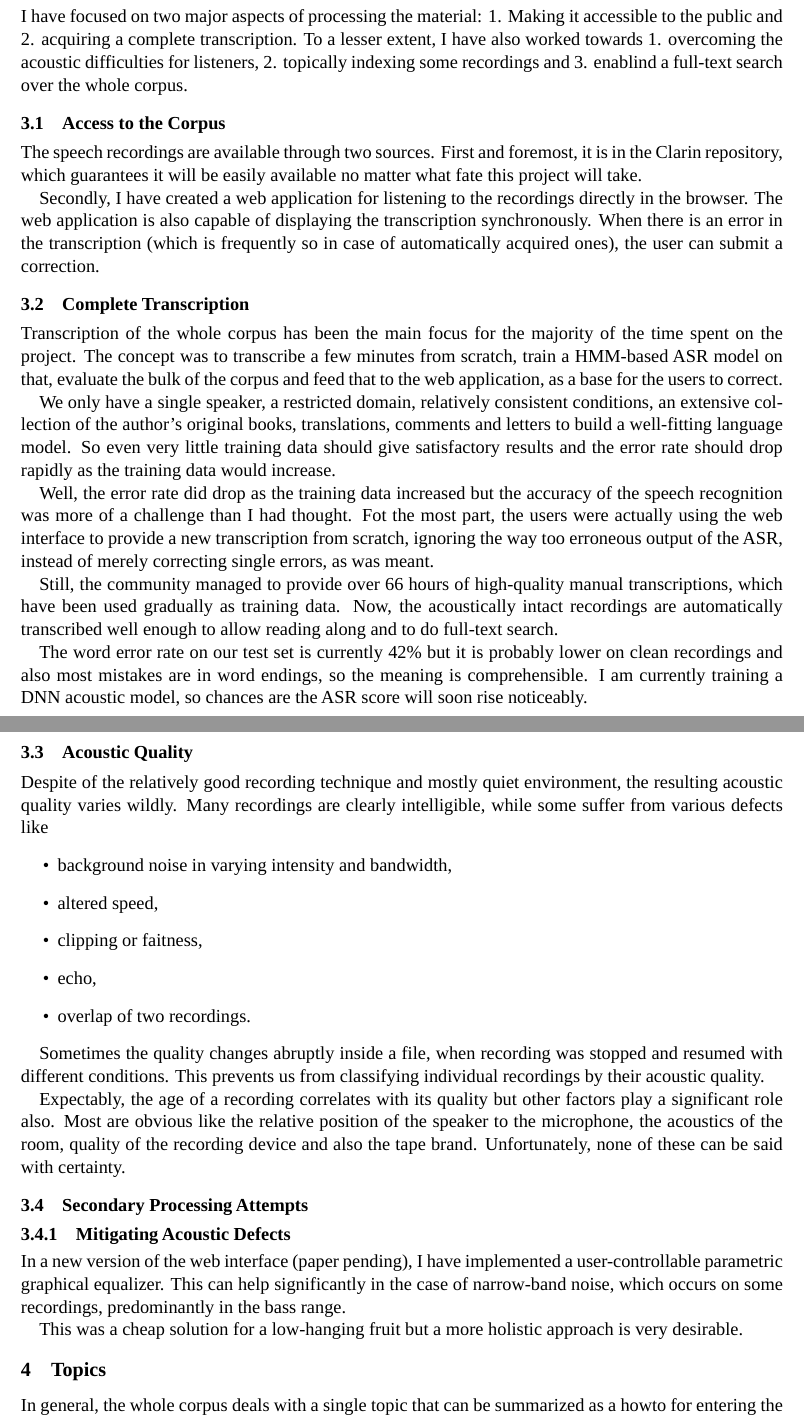
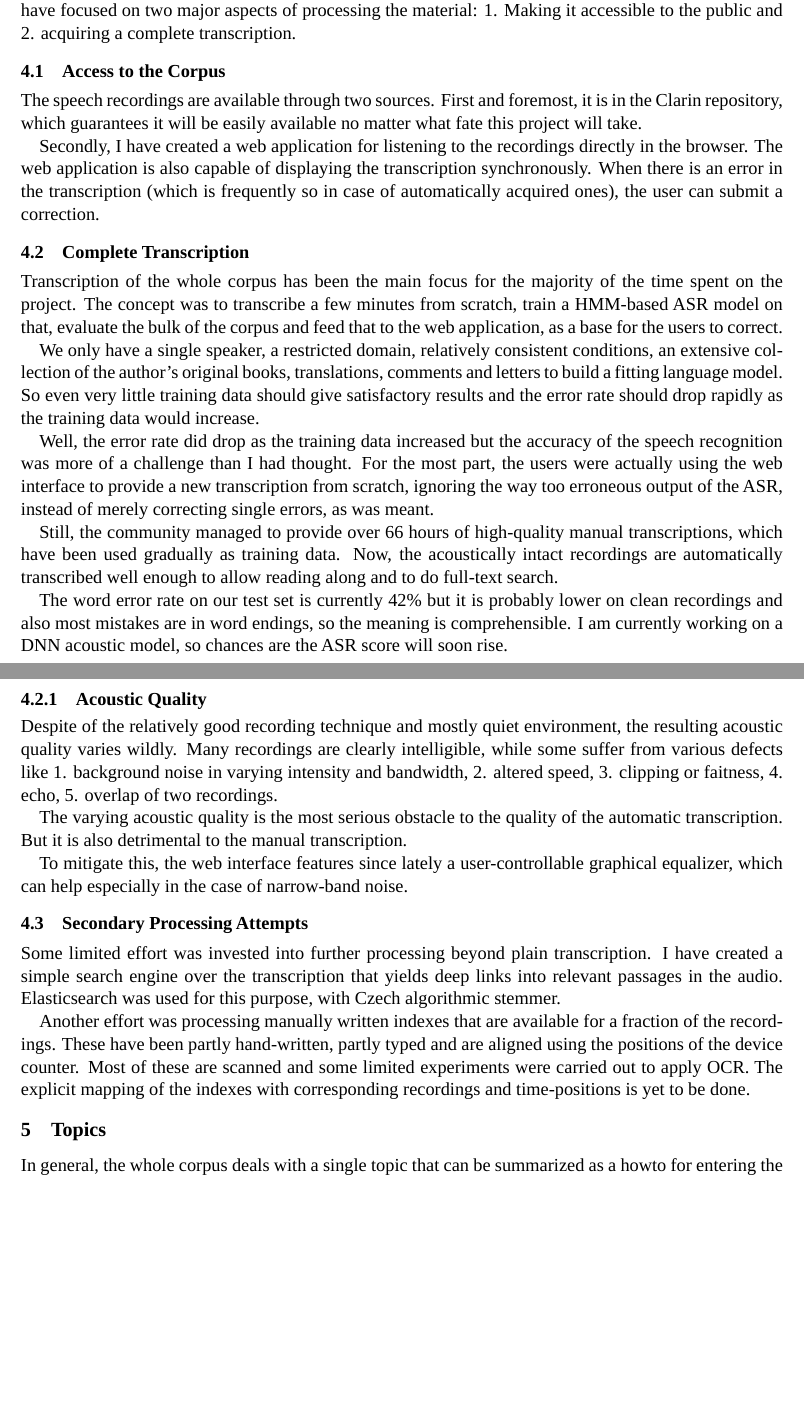
Before and after one commit to Sixtease/publikace, a LaTeX paper (2018-clarin-pisa/makon-data.tex): two parts of pages 2 and 3 of 5 before the commit and two parts of pages 2 and 3 of 4 after it, joined at a grey line, cut so that both start at the same text, the shorter picture padded with empty space. Compiled offline with LuaLaTeX; a missing font is replaced by an installed copy or a similar font.

Commit message:
shortening and polishing clarin2018

```diff
--- a/2018-clarin-pisa/makon-data.tex
+++ b/2018-clarin-pisa/makon-data.tex
@@ -195,8 +198,7 @@ shield against the inevitable aging.
+A complete transcription is essential or at least helpful for any kind of
+further processing.  Therefore,
 I have focused on two major aspects of processing the material: 1. Making it
-accessible to the public and 2. acquiring a complete transcription. To a lesser
-extent, I have also worked towards 1. overcoming the acoustic difficulties for
-listeners, 2. topically indexing some recordings and 3. enablind a full-text
-search over the whole corpus.
+accessible to the public and 2. acquiring a complete transcription.
 
 \subsection{Access to the Corpus}
 
@@ -236,44 +238,39 @@ allow reading along and to do full-text search.
 
 The word error rate on our test set is currently 42\% but it is probably lower
 on clean recordings and also most mistakes are in word endings, so the meaning
-is comprehensible. I am currently training a DNN acoustic model, so chances are
-the ASR score will soon rise noticeably.
+is comprehensible. I am currently working on a DNN acoustic model, so chances
+are the ASR score will soon rise.
 
-\subsection{Acoustic Quality}
+\subsubsection{Acoustic Quality}
 
 Despite of the relatively good recording technique and mostly quiet environment,
 the resulting acoustic quality varies wildly. Many recordings are clearly
 intelligible, while some suffer from various defects like
-\begin{itemize}
-\item{background noise in varying intensity and bandwidth,}
-\item{altered speed,}
-\item{clipping or faitness,}
-\item{echo,}
-\item{overlap of two recordings.}
-\end{itemize}
+1. background noise in varying intensity and bandwidth,
+2. altered speed,
+3. clipping or faitness,
+4. echo,
+5. overlap of two recordings.
 
-Sometimes the quality changes abruptly inside a file, when recording was stopped
-and resumed with different conditions. This prevents us from classifying
-individual recordings by their acoustic quality.
+The varying acoustic quality is the most serious obstacle to the quality of the
+automatic transcription. But it is also detrimental to the manual transcription.
 
-Expectably, the age of a recording correlates with its quality but other factors
-play a significant role also. Most are obvious like the relative position
-of the speaker to the microphone, the acoustics of the room, quality of the
-recording device and also the tape brand. Unfortunately, none of these can be
-said with certainty.
-
+To mitigate this, the web interface features since lately a user-controllable
+graphical equalizer, which can help especially in the case of narrow-band noise.
 
 \subsection{Secondary Processing Attempts}
 
-\subsubsection{Mitigating Acoustic Defects}
+Some limited effort was invested into further processing beyond plain
+transcription. I have created a simple search engine over the transcription that
+yields deep links into relevant passages in the audio. Elasticsearch was used
+for this purpose, with Czech algorithmic stemmer.
 
-In a new version of the web interface (paper pending), I have implemented a
-user-controllable parametric graphical equalizer. This can help significantly in
-the case of narrow-band noise, which occurs on some recordings, predominantly in
-the bass range.
-
-This was a cheap solution for a low-hanging fruit but a more holistic approach
-is very desirable.
+Another effort was processing manually written indexes that are available for a
+fraction of the recordings. These have been partly hand-written, partly typed
+and are aligned using the positions of the device counter. Most of these are
+scanned and some limited experiments were carried out to apply OCR. The explicit
+mapping of the indexes with corresponding recordings and time-positions is yet
+to be done.
 
 \section{Topics}
 
@@ -319 +308,0 @@ I have chosen the following example topics:
-\item{fairy-tale.}
```
Also changed, not shown: 2018-clarin-pisa/makon-data.tex (69 more changed lines).
